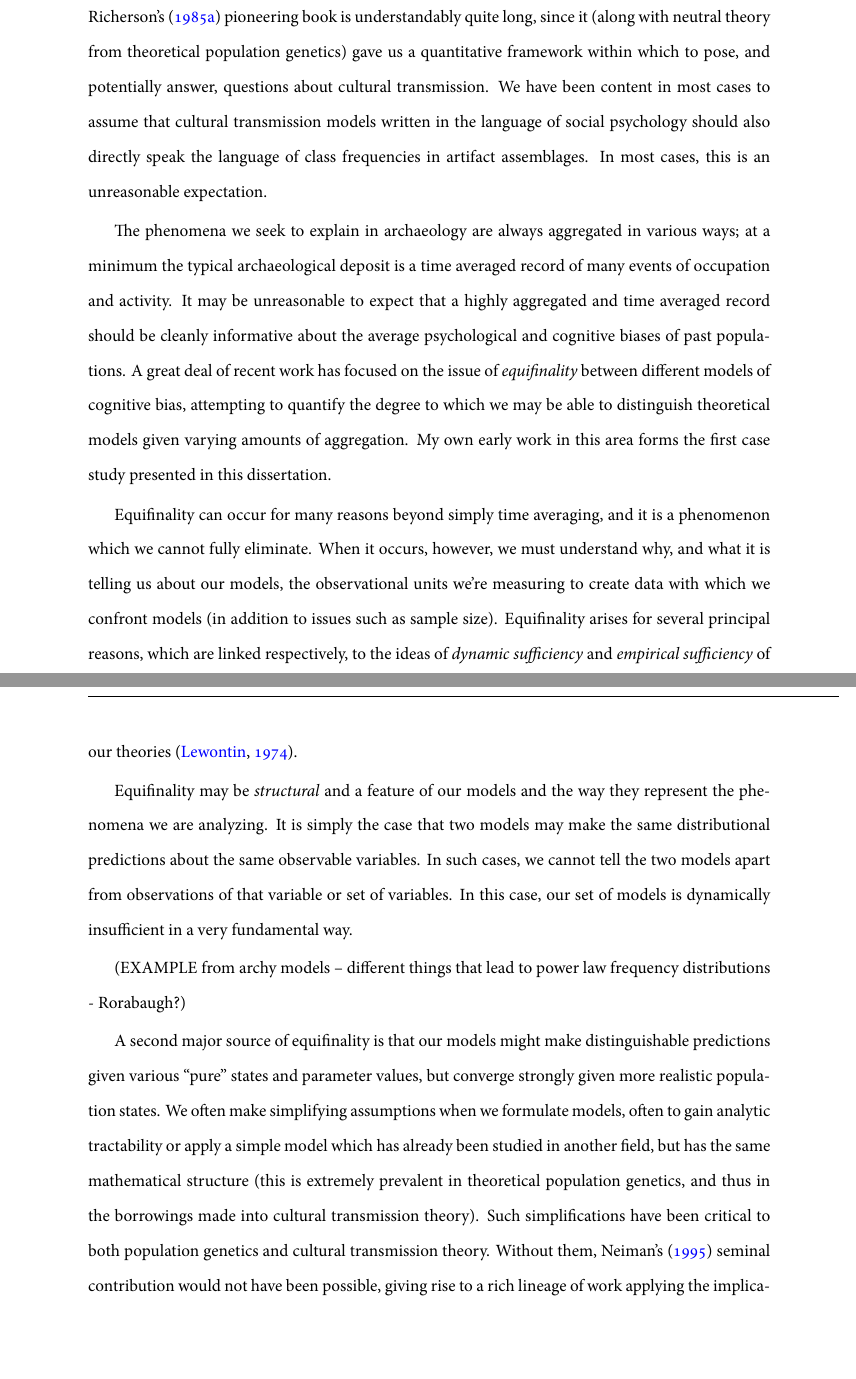
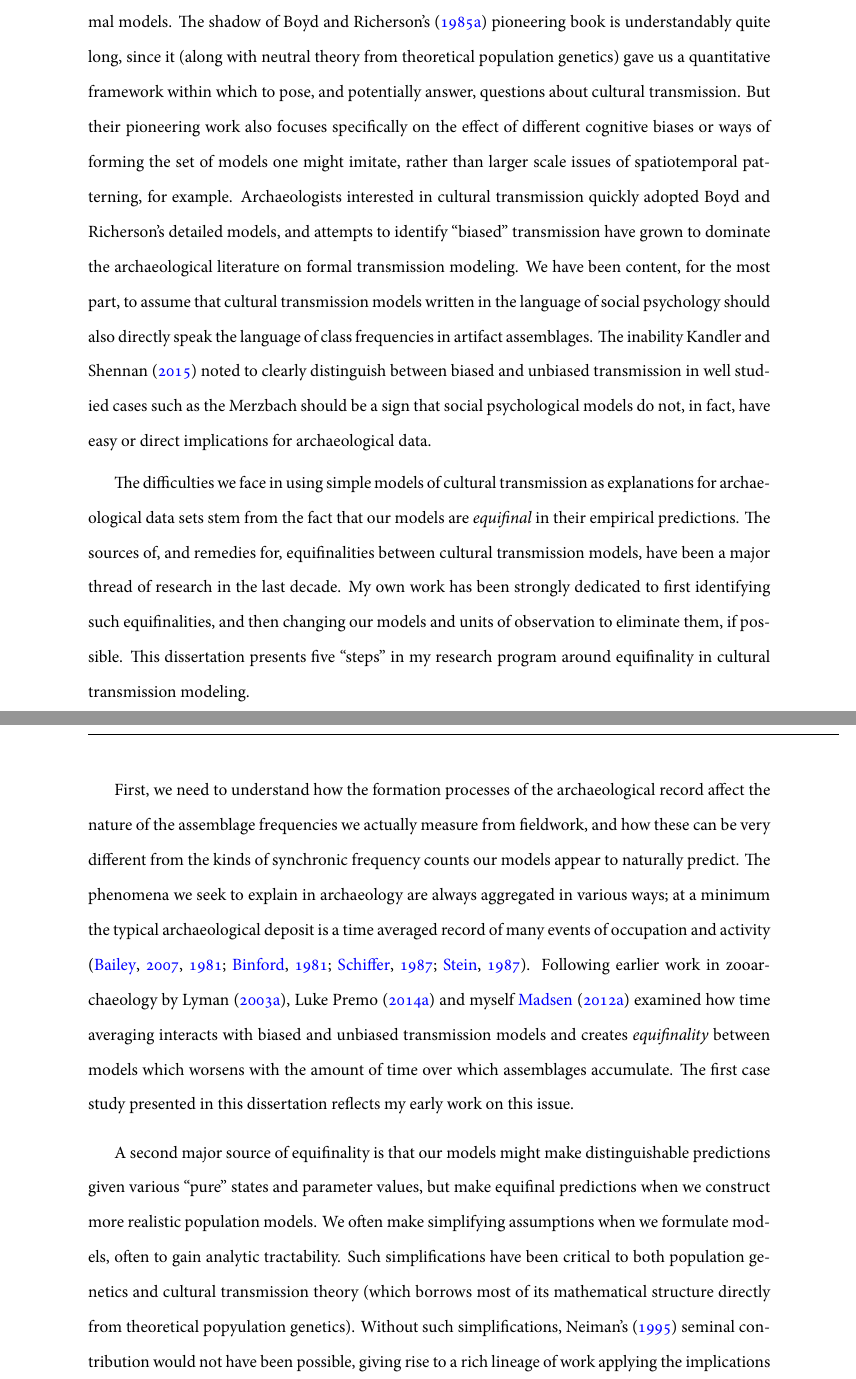
Before and after one commit to mmadsen/dissertation, a LaTeX thesis (dissertation.tex, which reads chapters/chapter-introduction.tex): two parts of pages 22 and 23 of 191, joined at a grey line, cut so that both start at the same text, the shorter picture padded with empty space. The pictures show the PDF file dissertation.pdf that the author committed with the source.

Commit message:
Getting there!

```diff
--- a/chapters/chapter-introduction.tex
+++ b/chapters/chapter-introduction.tex
@@ -8 +8,2 @@ And yet, despite our long history with the concept, and despite a plethora of re
 
+Some of our issues connecting models to data arises because of our choice of questions and formal models.  The shadow of Boyd and Richerson's \citeyearpar{BR1985} pioneering book is understandably quite long, since it (along with neutral theory from theoretical population genetics) gave us a quantitative framework within which to pose, and potentially answer, questions about cultural transmission.  But their pioneering work also focuses specifically on the effect of different cognitive biases or ways of forming the set of models one might imitate, rather than larger scale issues of spatiotemporal patterning, for example.  Archaeologists interested in cultural transmission quickly adopted Boyd and Richerson's detailed models, and attempts to identify ``biased'' transmission have grown to dominate the archaeological literature on formal transmission modeling.  We have been content, for the most part, to assume that cultural transmission models written in the language of social psychology should also directly speak the language of class frequencies in artifact assemblages.  The inability Kandler and Shennan \citeyearpar{Kandler20150905} noted to clearly distinguish between biased and unbiased transmission in well studied cases such as the Merzbach should be a sign that social psychological models do not, in fact, have easy or direct implications for archaeological data.
@@ -10,14 +10,9 @@ Some of our issue with empirical sufficiency and connecting models to data arise
 
-The phenomena we seek to explain in archaeology are always aggregated in various ways; at a minimum the typical archaeological deposit is a time averaged record of many events of occupation and activity.  It may be unreasonable to expect that a highly aggregated and time averaged record should be cleanly informative about the average psychological and cognitive biases of past populations.  A great deal of recent work has focused on the issue of \textit{equifinality} between different models of cognitive bias, attempting to quantify the degree to which we may be able to distinguish theoretical models given varying amounts of aggregation.  My own early work in this area forms the first case study presented in this dissertation.
+The difficulties we face in using simple models of cultural transmission as explanations for archaeological data sets stem from the fact that our models are \textit{equifinal} in their empirical predictions.  The sources of, and remedies for, equifinalities between cultural transmission models, have been a major thread of research in the last decade.  My own work has been strongly dedicated to first identifying such equifinalities, and then changing our models and units of observation to eliminate them, if possible.  This dissertation presents five ``steps'' in my research program around equifinality in cultural transmission modeling.
 
-Equifinality can occur for many reasons beyond simply time averaging, and it is a phenomenon which we cannot fully eliminate.  When it occurs, however, we must understand why, and what it is telling us about our models, the observational units we're measuring to create data with which we confront models (in addition to issues such as sample size).  Equifinality arises for several principal reasons, which are linked respectively, to the ideas of \textit{dynamic sufficiency} and \textit{empirical sufficiency} of our theories \citep{Lewontin1974}.
+First, we need to understand how the formation processes of the archaeological record affect the nature of the assemblage frequencies we actually measure from fieldwork, and how these can be very different from the kinds of synchronic frequency counts our models appear to naturally predict.  The phenomena we seek to explain in archaeology are always aggregated in various ways; at a minimum the typical archaeological deposit is a time averaged record of many events of occupation and activity \citep{bailey2007time,bailey1981concepts,binford1981behavioral,8981,stein1987deposits}.  Following earlier work in zooarchaeology by Lyman \citeyearpar{Lyman2003}, Luke Premo \citeyearpar{Premo2014} and myself \cite{Madsen2012TA} examined how time averaging interacts with biased and unbiased transmission models and creates \textit{equifinality} between models which worsens with the amount of time over which assemblages accumulate.  The first case study presented in this dissertation reflects my early work on this issue.
 
-Equifinality may be \textit{structural} and a feature of our models and the way they represent the phenomena we are analyzing.  It is simply the case that two models may make the same distributional predictions about the same observable variables.  In such cases, we cannot tell the two models apart from observations of that variable or set of variables.  In this case, our set of models is dynamically insufficient in a very fundamental way.
-
-(EXAMPLE from archy models -- different things that lead to power law frequency distributions - Rorabaugh?)
-
-
-A second major source of equifinality is that our models might make distinguishable predictions given various ``pure'' states and parameter values, but converge strongly given more realistic population states.  We often make simplifying assumptions when we formulate models, often to gain analytic tractability or apply a simple model which has already been studied in another field, but has the same mathematical structure (this is extremely prevalent in theoretical population genetics, and thus in the borrowings made into cultural transmission theory).  Such simplifications have been critical to both population genetics and cultural transmission theory.  Without them, Neiman's \citeyearpar{Neiman1995} seminal contribution would not have been possible, giving rise to a rich lineage of work applying the implications of neutral theory to artifact class frequency distributions (including some of my own early work, e.g., \citealp{Lipo1997}).  But nobody really believes that real populations are composed of individuals who are all ``conformists'' or essentially unbiased in their adoption of traits, or any other ``mode'' we have collectively modeled in the cultural transmission literature.  Real populations are always mixtures of people with varying cognitive biases (and, of course, our deployment of various cognitive biases changes situationally, and our tendency to have specific biases changes over the course of one's lifetime).  The second case study in this dissertation begins the study of such issues, using machine learning methods to determine what the limits of our ability to discriminate among data generating processes may be given realistic mixtures and issues such as sample size.
+A second major source of equifinality is that our models might make distinguishable predictions given various ``pure'' states and parameter values, but make equifinal predictions when we construct more realistic population models.  We often make simplifying assumptions when we formulate models, often to gain analytic tractability.  Such simplifications have been critical to both population genetics and cultural transmission theory (which borrows most of its mathematical structure directly from theoretical popyulation genetics).  Without such simplifications, Neiman's \citeyearpar{Neiman1995} seminal contribution would not have been possible, giving rise to a rich lineage of work applying the implications of neutral theory to artifact class frequency distributions (including some of my own early work, e.g., \citealp{Lipo1997}).  But nobody really believes that real populations are composed of individuals who are all ``conformists'' or essentially unbiased in their adoption of traits, or any other ``mode'' we have collectively modeled in the cultural transmission literature.  Real populations are always mixtures of people with varying cognitive biases (and, of course, our deployment of various cognitive biases changes situationally, and our tendency to have specific biases changes over the course of one's lifetime).  The second case study in this dissertation begins the study of such issues, using machine learning methods to determine what the limits of our ability to discriminate among data generating processes may be given realistic mixtures and issues such as sample size.
 
 
 ** what this means for choice of variables - since that's a key conclusion in the classifier paper
```
Also changed, not shown: dissertation.pdf, chapters/chapter-introduction.tex (3 more changed lines), 1 other file.
